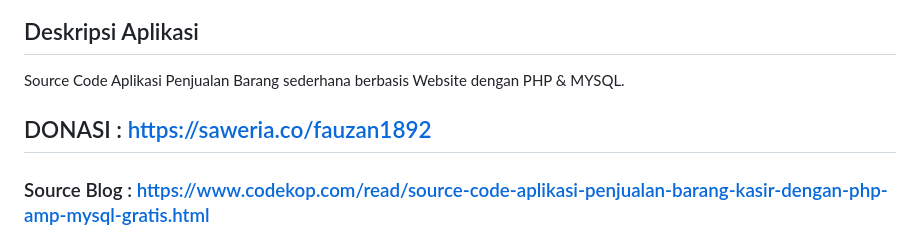
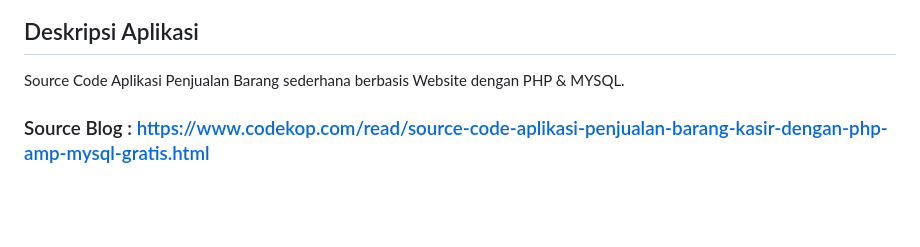
Before and after one commit to IniAndri/pos-kasir-php-master, a Markdown page: readme.md, the part around the change. Rendered like a GitHub page; blank space fills up the shorter version.

```diff
--- a/readme.md
+++ b/readme.md
@@ -1,7 +1,5 @@
 ## Deskripsi Aplikasi
 Source Code Aplikasi Penjualan Barang sederhana berbasis Website dengan PHP & MYSQL.
-
-## DONASI : <a href="https://saweria.co/fauzan1892">https://saweria.co/fauzan1892</a>
 
 ### Source Blog : <a href="https://www.codekop.com/read/source-code-aplikasi-penjualan-barang-kasir-dengan-php-amp-mysql-gratis.html">https://www.codekop.com/read/source-code-aplikasi-penjualan-barang-kasir-dengan-php-amp-mysql-gratis.html</a>
 
```
